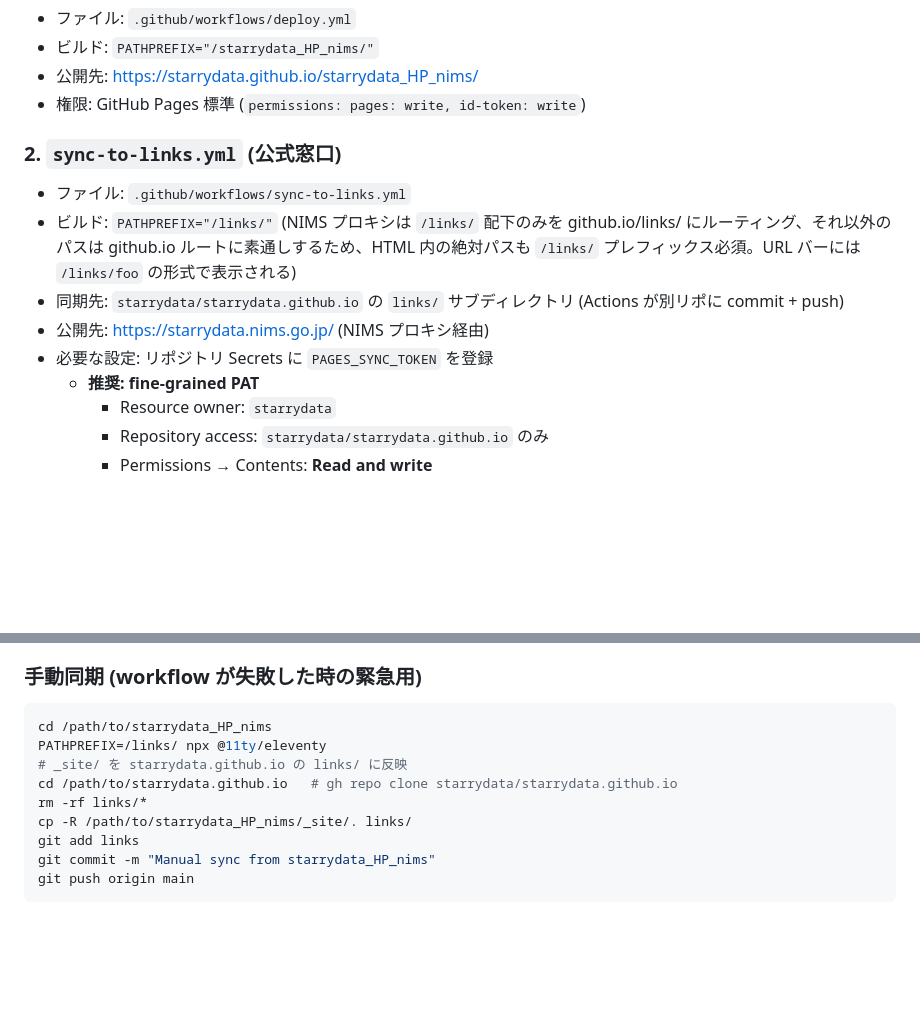
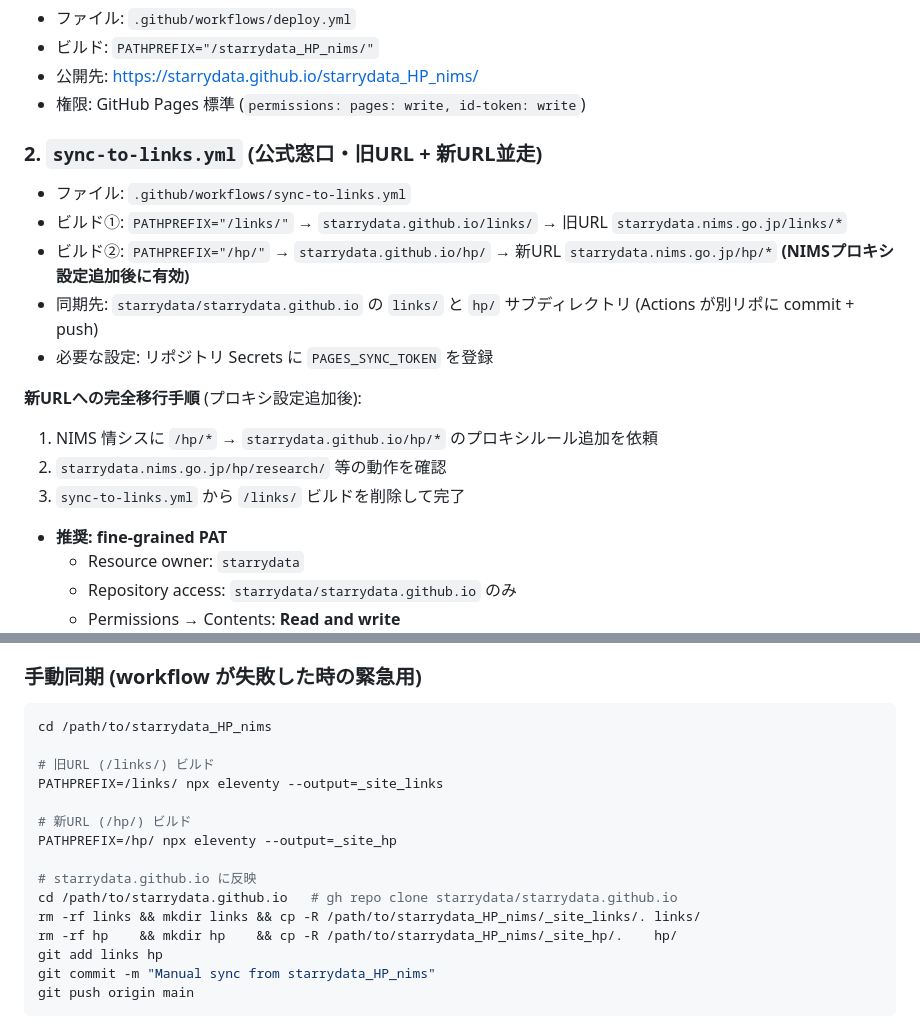
Before and after one commit to starrydata/starrydata_HP_nims, a Markdown page: README.md, 2 parts joined by grey strips. GitHub-like rendering; blank space fills up the shorter version.

````diff
--- a/README.md
+++ b/README.md
@@ -143,12 +151,17 @@ npm run build
 - 公開先: https://starrydata.github.io/starrydata_HP_nims/
 - 権限: GitHub Pages 標準 (`permissions: pages: write, id-token: write`)
 
-### 2. `sync-to-links.yml` (公式窓口)
+### 2. `sync-to-links.yml` (公式窓口・旧URL + 新URL並走)
 - ファイル: `.github/workflows/sync-to-links.yml`
-- ビルド: `PATHPREFIX="/links/"` (NIMS プロキシは `/links/` 配下のみを github.io/links/ にルーティング、それ以外のパスは github.io ルートに素通しするため、HTML 内の絶対パスも `/links/` プレフィックス必須。URL バーには `/links/foo` の形式で表示される)
-- 同期先: `starrydata/starrydata.github.io` の `links/` サブディレクトリ (Actions が別リポに commit + push)
-- 公開先: https://starrydata.nims.go.jp/ (NIMS プロキシ経由)
+- ビルド①: `PATHPREFIX="/links/"` → `starrydata.github.io/links/` → 旧URL `starrydata.nims.go.jp/links/*`
+- ビルド②: `PATHPREFIX="/hp/"` → `starrydata.github.io/hp/` → 新URL `starrydata.nims.go.jp/hp/*` **(NIMSプロキシ設定追加後に有効)**
+- 同期先: `starrydata/starrydata.github.io` の `links/` と `hp/` サブディレクトリ (Actions が別リポに commit + push)
 - 必要な設定: リポジトリ Secrets に `PAGES_SYNC_TOKEN` を登録
+
+**新URLへの完全移行手順** (プロキシ設定追加後):
+1. NIMS 情シスに `/hp/*` → `starrydata.github.io/hp/*` のプロキシルール追加を依頼
+2. `starrydata.nims.go.jp/hp/research/` 等の動作を確認
+3. `sync-to-links.yml` から `/links/` ビルドを削除して完了
   - **推奨: fine-grained PAT**
     - Resource owner: `starrydata`
     - Repository access: `starrydata/starrydata.github.io` のみ
@@ -167,12 +180,18 @@ npm run build
 
 ```bash
 cd /path/to/starrydata_HP_nims
-PATHPREFIX=/links/ npx @11ty/eleventy
-# _site/ を starrydata.github.io の links/ に反映
+
+# 旧URL (/links/) ビルド
+PATHPREFIX=/links/ npx eleventy --output=_site_links
+
+# 新URL (/hp/) ビルド
+PATHPREFIX=/hp/ npx eleventy --output=_site_hp
+
+# starrydata.github.io に反映
 cd /path/to/starrydata.github.io   # gh repo clone starrydata/starrydata.github.io
-rm -rf links/*
-cp -R /path/to/starrydata_HP_nims/_site/. links/
-git add links
+rm -rf links && mkdir links && cp -R /path/to/starrydata_HP_nims/_site_links/. links/
+rm -rf hp    && mkdir hp    && cp -R /path/to/starrydata_HP_nims/_site_hp/.    hp/
+git add links hp
 git commit -m "Manual sync from starrydata_HP_nims"
 git push origin main
 ```
````
Also changed, not shown: other parts of README.md (+26 -18 lines).
